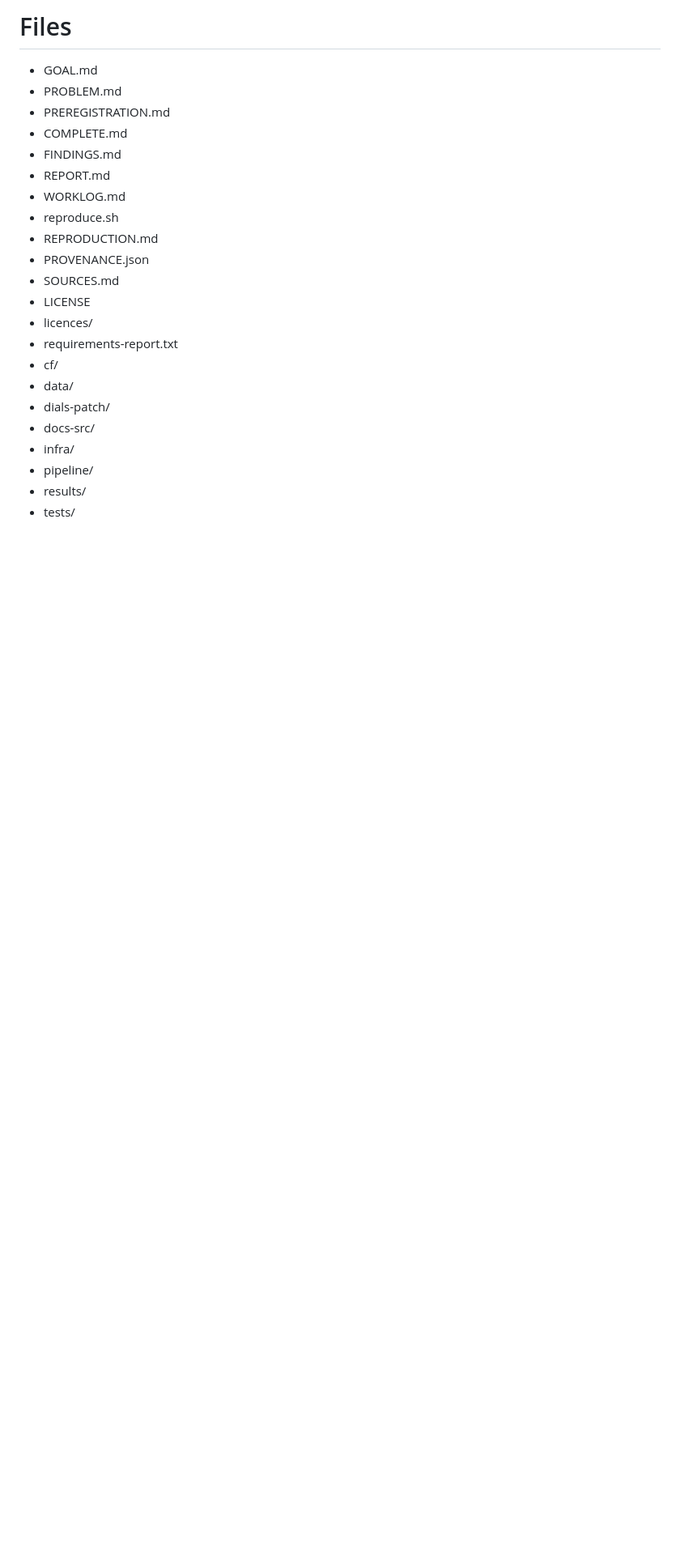
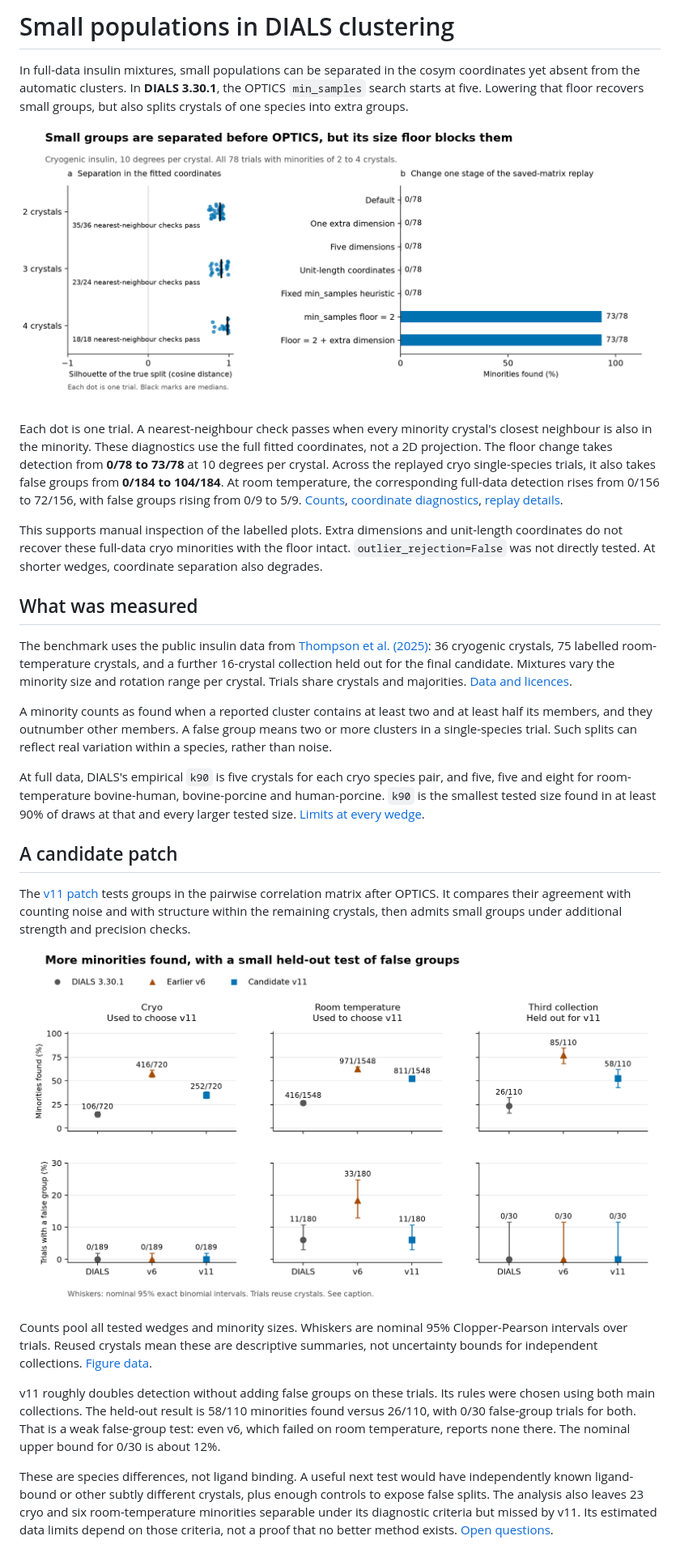
Before and after one commit to philippbogdan/dials-cosym-minority-detection, a Markdown page: README.md, the part around one of its changes. Shown at 81% size. Rendered like a GitHub page; pictures changed too: figures/cause.png (added), figures/comparison.png (added); blank space fills up the shorter version.

Commit message:
README: the result told through its figures

```diff
--- a/README.md
+++ b/README.md
@@ -1,24 +1,30 @@
-# Files
+# Small populations in DIALS clustering
 
-- GOAL.md
-- PROBLEM.md
-- PREREGISTRATION.md
-- COMPLETE.md
-- FINDINGS.md
-- REPORT.md
-- WORKLOG.md
-- reproduce.sh
-- REPRODUCTION.md
-- PROVENANCE.json
-- SOURCES.md
-- LICENSE
-- licences/
-- requirements-report.txt
-- cf/
-- data/
-- dials-patch/
-- docs-src/
-- infra/
-- pipeline/
-- results/
-- tests/
+In full-data insulin mixtures, small populations can be separated in the cosym coordinates yet absent from the automatic clusters. In **DIALS 3.30.1**, the OPTICS `min_samples` search starts at five. Lowering that floor recovers small groups, but also splits crystals of one species into extra groups.
+
+![Cryo replay: all 78 two-to-four-crystal minorities have positive silhouette scores. Changing dimensions or coordinate length recovers none. Lowering the OPTICS floor recovers 73.](figures/cause.png)
+
+Each dot is one trial. A nearest-neighbour check passes when every minority crystal's closest neighbour is also in the minority. These diagnostics use the full fitted coordinates, not a 2D projection. The floor change takes detection from **0/78 to 73/78** at 10 degrees per crystal. Across the replayed cryo single-species trials, it also takes false groups from **0/184 to 104/184**. At room temperature, the corresponding full-data detection rises from 0/156 to 72/156, with false groups rising from 0/9 to 5/9. [Counts](figures/cause_counts.csv), [coordinate diagnostics](figures/coordinate_diagnostics.csv), [replay details](FINDINGS.md#f3-the-cause-opticss-minimum-cluster-size).
+
+This supports manual inspection of the labelled plots. Extra dimensions and unit-length coordinates do not recover these full-data cryo minorities with the floor intact. `outlier_rejection=False` was not directly tested. At shorter wedges, coordinate separation also degrades.
+
+## What was measured
+
+The benchmark uses the public insulin data from [Thompson et al. (2025)](https://doi.org/10.1107/S2059798325004589): 36 cryogenic crystals, 75 labelled room-temperature crystals, and a further 16-crystal collection held out for the final candidate. Mixtures vary the minority size and rotation range per crystal. Trials share crystals and majorities. [Data and licences](SOURCES.md).
+
+A minority counts as found when a reported cluster contains at least two and at least half its members, and they outnumber other members. A false group means two or more clusters in a single-species trial. Such splits can reflect real variation within a species, rather than noise.
+
+At full data, DIALS's empirical `k90` is five crystals for each cryo species pair, and five, five and eight for room-temperature bovine-human, bovine-porcine and human-porcine. `k90` is the smallest tested size found in at least 90% of draws at that and every larger tested size. [Limits at every wedge](FINDINGS.md#f2-the-limit-of-todays-dials).
+
+## A candidate patch
+
+The [v11 patch](dials-patch/squashed/correlation-find-small-groups.patch) tests groups in the pairwise correlation matrix after OPTICS. It compares their agreement with counting noise and with structure within the remaining crystals, then admits small groups under additional strength and precision checks.
+
+![Detection and false-group counts for DIALS, earlier v6 and candidate v11 on three insulin collections. v11 improves detection. v6 fails the room-temperature false-group test, but all three methods report zero false groups in the smaller held-out collection.](figures/comparison.png)
+
+Counts pool all tested wedges and minority sizes. Whiskers are nominal 95% Clopper-Pearson intervals over trials. Reused crystals mean these are descriptive summaries, not uncertainty bounds for independent collections. [Figure data](figures/comparison_counts.csv).
+
+v11 roughly doubles detection without adding false groups on these trials. Its rules were chosen using both main collections. The held-out result is 58/110 minorities found versus 26/110, with 0/30 false-group trials for both. That is a weak false-group test: even v6, which failed on room temperature, reports none there. The nominal upper bound for 0/30 is about 12%.
+
+These are species differences, not ligand binding. A useful next test would have independently known ligand-bound or other subtly different crystals, plus enough controls to expose false splits. The analysis also leaves 23 cryo and six room-temperature minorities separable under its diagnostic criteria but missed by v11. Its estimated data limits depend on those criteria, not a proof that no better method exists. [Open questions](REPORT.md#what-remains-open).
+
```
Also changed, not shown: other parts of README.md (+16 -0 lines), 7 other files.
